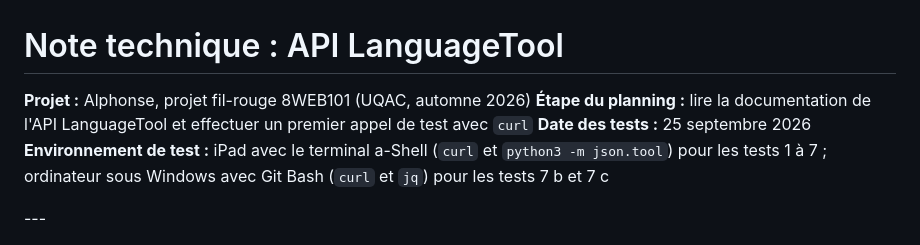
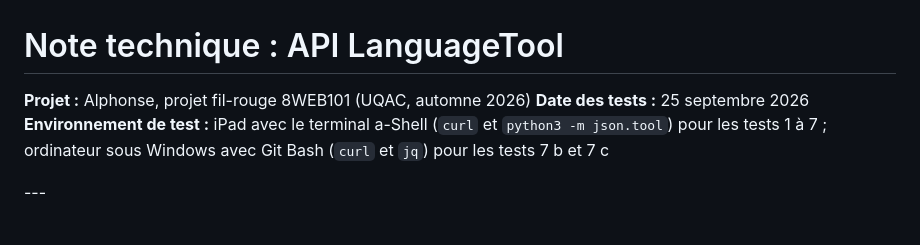
Before and after one commit to Jerem-ctrl/alphonse, a Markdown page: docs/api-languagetool.md, the part around the change. Drawn GitHub-style.

Commit message:
Update API LanguageTool documentation
Removed planning step related to reading API documentation and testing.

```diff
--- a/docs/api-languagetool.md
+++ b/docs/api-languagetool.md
@@ -1,7 +1,6 @@
 # Note technique : API LanguageTool
 
 **Projet :** Alphonse, projet fil-rouge 8WEB101 (UQAC, automne 2026)
-**Étape du planning :** lire la documentation de l'API LanguageTool et effectuer un premier appel de test avec `curl`
 **Date des tests :** 25 septembre 2026
 **Environnement de test :** iPad avec le terminal a-Shell (`curl` et `python3 -m json.tool`) pour les tests 1 à 7 ; ordinateur sous Windows avec Git Bash (`curl` et `jq`) pour les tests 7 b et 7 c
 
```
